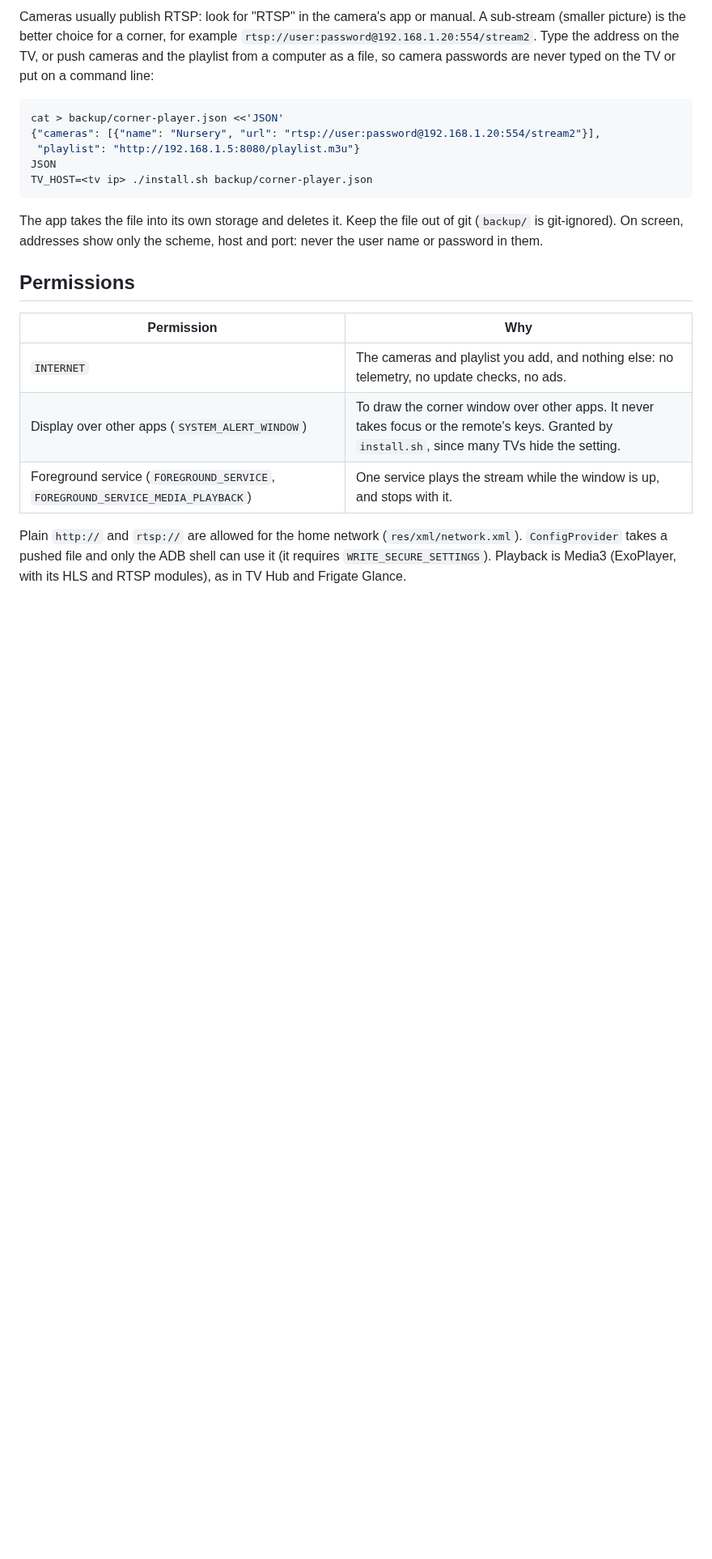
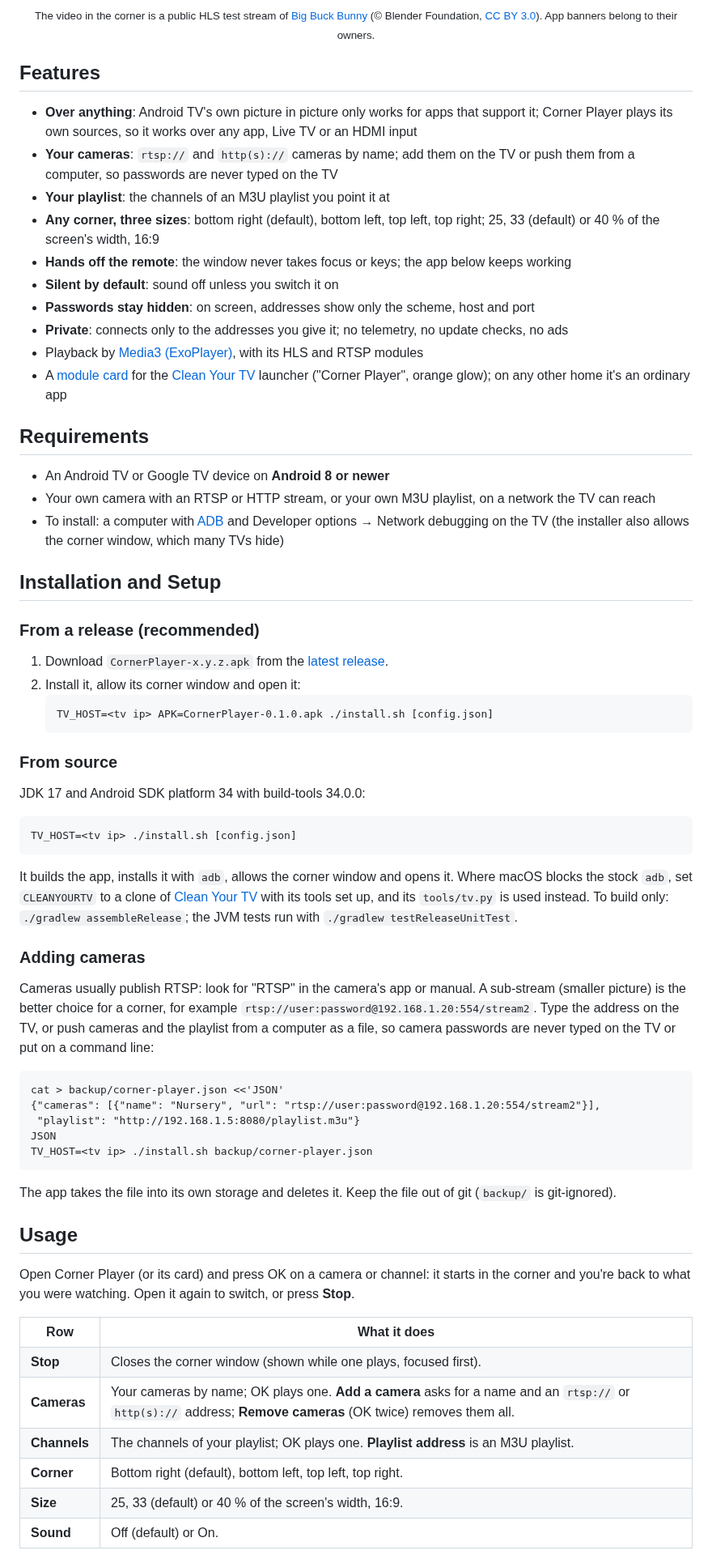
Before and after one commit to maxhayim/corner-player, a Markdown page: README.md, the part around one of its changes. Shown at 81% size. Rendered like a GitHub page; blank space fills up the shorter version.

````diff
--- a/README.md
+++ b/README.md
@@ -31,29 +32,77 @@ instead, so it works over any app, Live TV or an HDMI input.
 
-Cameras usually publish RTSP: look for "RTSP" in the camera's app or manual. A sub-stream (smaller picture) is the
-better choice for a corner, for example `rtsp://user:password@192.168.1.20:554/stream2`. Type the address on the
-TV, or push cameras and the playlist from a computer as a file, so camera passwords are never typed on the TV or
-put on a command line:
+<p align="center"><sub>The video in the corner is a public HLS test stream of <a href="https://peach.blender.org/">Big Buck Bunny</a> (© Blender Foundation, <a href="https://creativecommons.org/licenses/by/3.0/">CC BY 3.0</a>). App banners belong to their owners.</sub></p>
 
-```bash
-cat > backup/corner-player.json <<'JSON'
+<h2>Features</h2>
+
+<ul>
+  <li><strong>Over anything</strong>: Android TV's own picture in picture only works for apps that support it; Corner Player plays its own sources, so it works over any app, Live TV or an HDMI input</li>
+  <li><strong>Your cameras</strong>: <code>rtsp://</code> and <code>http(s)://</code> cameras by name; add them on the TV or push them from a computer, so passwords are never typed on the TV</li>
+  <li><strong>Your playlist</strong>: the channels of an M3U playlist you point it at</li>
+  <li><strong>Any corner, three sizes</strong>: bottom right (default), bottom left, top left, top right; 25, 33 (default) or 40 % of the screen's width, 16:9</li>
+  <li><strong>Hands off the remote</strong>: the window never takes focus or keys; the app below keeps working</li>
+  <li><strong>Silent by default</strong>: sound off unless you switch it on</li>
+  <li><strong>Passwords stay hidden</strong>: on screen, addresses show only the scheme, host and port</li>
+  <li><strong>Private</strong>: connects only to the addresses you give it; no telemetry, no update checks, no ads</li>
+  <li>Playback by <a href="https://developer.android.com/media/media3">Media3 (ExoPlayer)</a>, with its HLS and RTSP modules</li>
+  <li>A <a href="https://github.com/Gathin23/cleanyourtv/blob/main/docs/modules.md">module card</a> for the <a href="https://github.com/Gathin23/cleanyourtv">Clean Your TV</a> launcher ("Corner Player", orange glow); on any other home it's an ordinary app</li>
+</ul>
+
+<h2>Requirements</h2>
+
+<ul>
+  <li>An Android TV or Google TV device on <strong>Android 8 or newer</strong></li>
+  <li>Your own camera with an RTSP or HTTP stream, or your own M3U playlist, on a network the TV can reach</li>
+  <li>To install: a computer with <a href="https://developer.android.com/tools/releases/platform-tools">ADB</a> and Developer options → Network debugging on the TV (the installer also allows the corner window, which many TVs hide)</li>
+</ul>
+
+<h2>Installation and Setup</h2>
+
+<h3>From a release (recommended)</h3>
+
+<ol>
+  <li>Download <code>CornerPlayer-x.y.z.apk</code> from the <a href="../../releases/latest">latest release</a>.</li>
+  <li>Install it, allow its corner window and open it:
+<pre>
+TV_HOST=&lt;tv ip&gt; APK=CornerPlayer-0.1.0.apk ./install.sh [config.json]
+</pre>
+  </li>
+</ol>
+
+<h3>From source</h3>
+
+<p>JDK 17 and Android SDK platform 34 with build-tools 34.0.0:</p>
+
+<pre>
+TV_HOST=&lt;tv ip&gt; ./install.sh [config.json]
+</pre>
+
+<p>It builds the app, installs it with <code>adb</code>, allows the corner window and opens it. Where macOS blocks the stock <code>adb</code>, set <code>CLEANYOURTV</code> to a clone of <a href="https://github.com/Gathin23/cleanyourtv">Clean Your TV</a> with its tools set up, and its <code>tools/tv.py</code> is used instead. To build only: <code>./gradlew assembleRelease</code>; the JVM tests run with <code>./gradlew testReleaseUnitTest</code>.</p>
+
+<h3>Adding cameras</h3>
+
+<p>Cameras usually publish RTSP: look for "RTSP" in the camera's app or manual. A sub-stream (smaller picture) is the better choice for a corner, for example <code>rtsp://user:password@192.168.1.20:554/stream2</code>. Type the address on the TV, or push cameras and the playlist from a computer as a file, so camera passwords are never typed on the TV or put on a command line:</p>
+
+<pre>
+cat > backup/corner-player.json &lt;&lt;'JSON'
 {"cameras": [{"name": "Nursery", "url": "rtsp://user:password@192.168.1.20:554/stream2"}],
  "playlist": "http://192.168.1.5:8080/playlist.m3u"}
 JSON
-TV_HOST=<tv ip> ./install.sh backup/corner-player.json
-```
+TV_HOST=&lt;tv ip&gt; ./install.sh backup/corner-player.json
+</pre>
 
-The app takes the file into its own storage and deletes it. Keep the file out of git (`backup/` is
-git-ignored). On screen, addresses show only the scheme, host and port: never the user name or password in them.
+<p>The app takes the file into its own storage and deletes it. Keep the file out of git (<code>backup/</code> is git-ignored).</p>
 
-## Permissions
+<h2>Usage</h2>
 
-| Permission | Why |
-|---|---|
-| `INTERNET` | The cameras and playlist you add, and nothing else: no telemetry, no update checks, no ads. |
-| Display over other apps (`SYSTEM_ALERT_WINDOW`) | To draw the corner window over other apps. It never takes focus or the remote's keys. Granted by `install.sh`, since many TVs hide the setting. |
-| Foreground service (`FOREGROUND_SERVICE`, `FOREGROUND_SERVICE_MEDIA_PLAYBACK`) | One service plays the stream while the window is up, and stops with it. |
+<p>Open Corner Player (or its card) and press OK on a camera or channel: it starts in the corner and you're back to what you were watching. Open it again to switch, or press <strong>Stop</strong>.</p>
 
-Plain `http://` and `rtsp://` are allowed for the home network (`res/xml/network.xml`). `ConfigProvider` takes a
-pushed file and only the ADB shell can use it (it requires `WRITE_SECURE_SETTINGS`). Playback is Media3
-(ExoPlayer, with its HLS and RTSP modules), as in TV Hub and Frigate Glance.
+<table>
+  <tr><th>Row</th><th>What it does</th></tr>
+  <tr><td><strong>Stop</strong></td><td>Closes the corner window (shown while one plays, focused first).</td></tr>
+  <tr><td><strong>Cameras</strong></td><td>Your cameras by name; OK plays one. <strong>Add a camera</strong> asks for a name and an <code>rtsp://</code> or <code>http(s)://</code> address; <strong>Remove cameras</strong> (OK twice) removes them all.</td></tr>
+  <tr><td><strong>Channels</strong></td><td>The channels of your playlist; OK plays one. <strong>Playlist address</strong> is an M3U playlist.</td></tr>
+  <tr><td><strong>Corner</strong></td><td>Bottom right (default), bottom left, top left, top right.</td></tr>
+  <tr><td><strong>Size</strong></td><td>25, 33 (default) or 40 % of the screen's width, 16:9.</td></tr>
+  <tr><td><strong>Sound</strong></td><td>Off (default) or On.</td></tr>
+</table>
 
````
Also changed, not shown: other parts of README.md (+66 -49 lines), .github/ISSUE_TEMPLATE/bug_report.md (added, +26 -0 lines), .github/ISSUE_TEMPLATE/feature_request.md (added, +16 -0 lines), CODE_OF_CONDUCT.md (added, +32 -0 lines), CONTRIBUTING.md (added, +45 -0 lines), SECURITY.md (added, +75 -0 lines), assets/logo.png (added), 5 other files.
